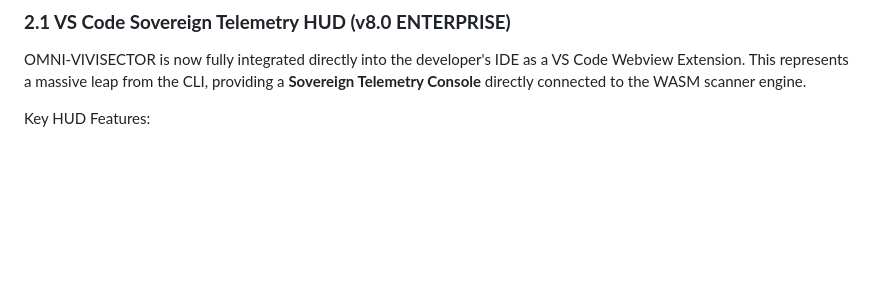
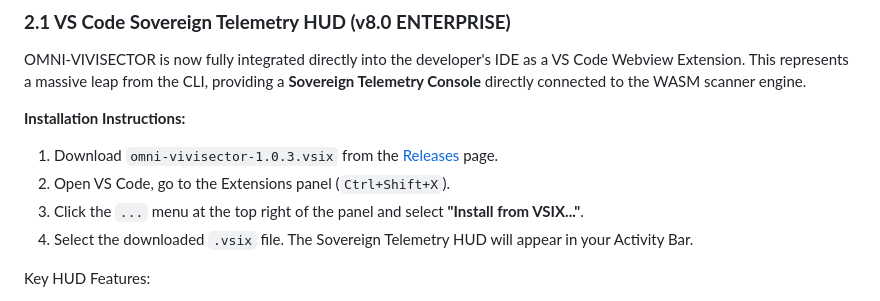
Before and after one commit to papica777-eng/OMNI-VIVISECTOR-RELEASE, a Markdown page: README.md, the part around the change. Rendered like a GitHub page; blank space fills up the shorter version.

Commit message:
docs: add VS Code Extension installation instructions

```diff
--- a/README.md
+++ b/README.md
@@ -50,6 +50,12 @@ BOUNTY_VIVISECTOR is a module of the OMNI-VIVISECTOR platform designed to provid
 ### **2.1 VS Code Sovereign Telemetry HUD (v8.0 ENTERPRISE)**
 
 OMNI-VIVISECTOR is now fully integrated directly into the developer's IDE as a VS Code Webview Extension. This represents a massive leap from the CLI, providing a **Sovereign Telemetry Console** directly connected to the WASM scanner engine.
+
+**Installation Instructions:**
+1. Download `omni-vivisector-1.0.3.vsix` from the [Releases](https://github.com/papica777-eng/OMNI-VIVISECTOR-RELEASE/releases/latest) page.
+2. Open VS Code, go to the Extensions panel (`Ctrl+Shift+X`).
+3. Click the `...` menu at the top right of the panel and select **"Install from VSIX..."**.
+4. Select the downloaded `.vsix` file. The Sovereign Telemetry HUD will appear in your Activity Bar.
 
 Key HUD Features:
 - **Sovereign AI Agent Swarm:** A decentralized architecture of Knox WASM isolated Domain Micro-agents communicating telemetry over a zero-copy lock-free ring buffer (Event Bus), separating deterministic Runtime Verification (RV) state-transition rules from probabilistic Explainable AI (XAI) neural introspection.
```
